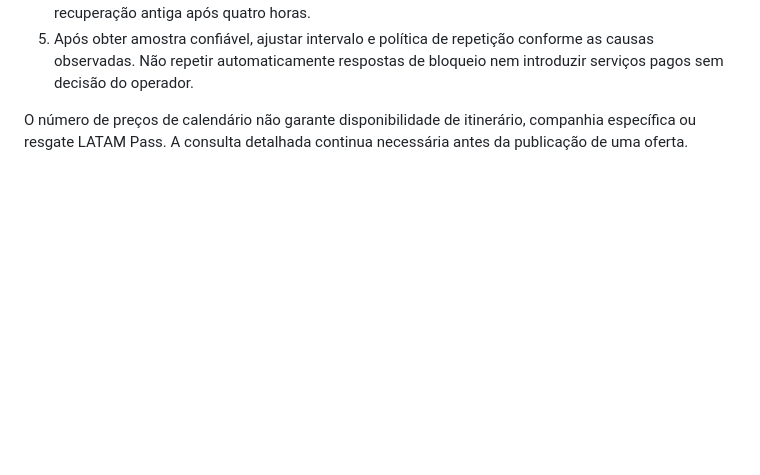
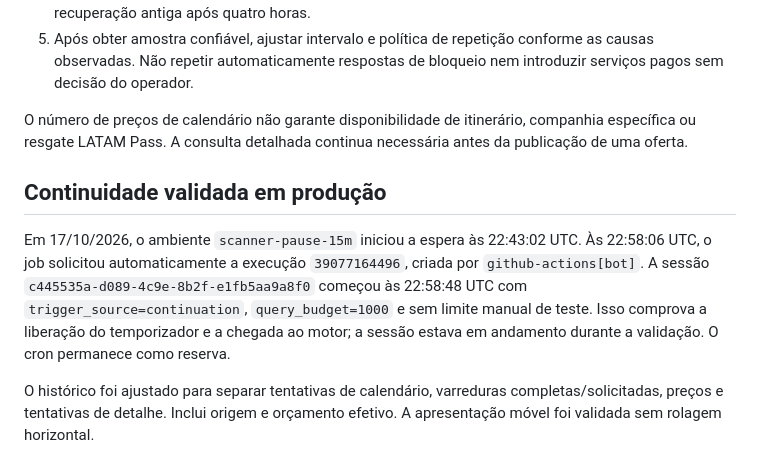
Before and after one commit to htceGit/orbita-milhas, a Markdown page: docs/DIAGNOSTICO_DO_MOTOR.md, the part around the change. Drawn GitHub-style; blank space fills up the shorter version.

Commit message:
Record successful automatic session dispatch in production

```diff
--- a/docs/DIAGNOSTICO_DO_MOTOR.md
+++ b/docs/DIAGNOSTICO_DO_MOTOR.md
@@ -29,3 +29,9 @@ A validação final no Actions (`39073852478`, sessão `b7120636-7885-4202-8140-
 5. Após obter amostra confiável, ajustar intervalo e política de repetição conforme as causas observadas. Não repetir automaticamente respostas de bloqueio nem introduzir serviços pagos sem decisão do operador.
 
 O número de preços de calendário não garante disponibilidade de itinerário, companhia específica ou resgate LATAM Pass. A consulta detalhada continua necessária antes da publicação de uma oferta.
+
+## Continuidade validada em produção
+
+Em 17/10/2026, o ambiente `scanner-pause-15m` iniciou a espera às 22:43:02 UTC. Às 22:58:06 UTC, o job solicitou automaticamente a execução `39077164496`, criada por `github-actions[bot]`. A sessão `c445535a-d089-4c9e-8b2f-e1fb5aa9a8f0` começou às 22:58:48 UTC com `trigger_source=continuation`, `query_budget=1000` e sem limite manual de teste. Isso comprova a liberação do temporizador e a chegada ao motor; a sessão estava em andamento durante a validação. O cron permanece como reserva.
+
+O histórico foi ajustado para separar tentativas de calendário, varreduras completas/solicitadas, preços e tentativas de detalhe. Inclui origem e orçamento efetivo. A apresentação móvel foi validada sem rolagem horizontal.
```
